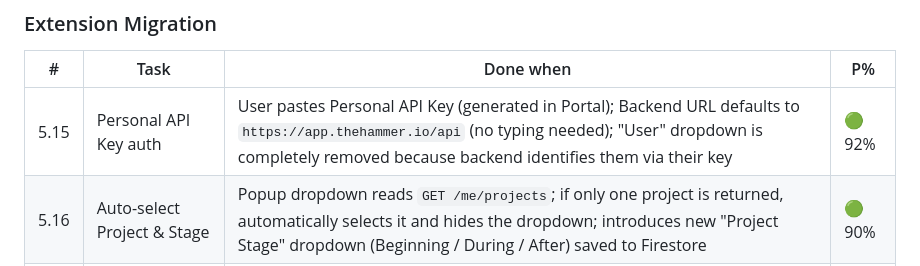
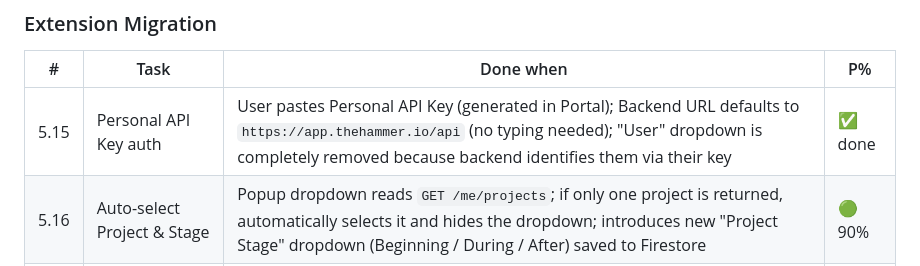
Before and after one commit to Khuzaima-AI-2112/theHammer, a Markdown page: sprintplan2.md, the part around the change. Rendered like a GitHub page.

Commit message:
docs(5.15): mark Personal API Key auth task done in sprint plan

```diff
--- a/sprintplan2.md
+++ b/sprintplan2.md
@@ -121,7 +121,7 @@ Additional pre-flight for Sprint 5:
 
 | # | Task | Done when | P% |
 |---|---|---|---|
-| 5.15 | Personal API Key auth | User pastes Personal API Key (generated in Portal); Backend URL defaults to `https://app.thehammer.io/api` (no typing needed); "User" dropdown is completely removed because backend identifies them via their key | 🟢 92% |
+| 5.15 | Personal API Key auth | User pastes Personal API Key (generated in Portal); Backend URL defaults to `https://app.thehammer.io/api` (no typing needed); "User" dropdown is completely removed because backend identifies them via their key | ✅ done |
 | 5.16 | Auto-select Project & Stage | Popup dropdown reads `GET /me/projects`; if only one project is returned, automatically selects it and hides the dropdown; introduces new "Project Stage" dropdown (Beginning / During / After) saved to Firestore | 🟢 90% |
 | 5.17 | Centralized Admin Settings | Configuration settings (Cloud Run URL, retention periods, default capture sizes) are fetched from `GET /config`; Popup Settings tab is disabled or made read-only | 🟢 94% |
 
```
